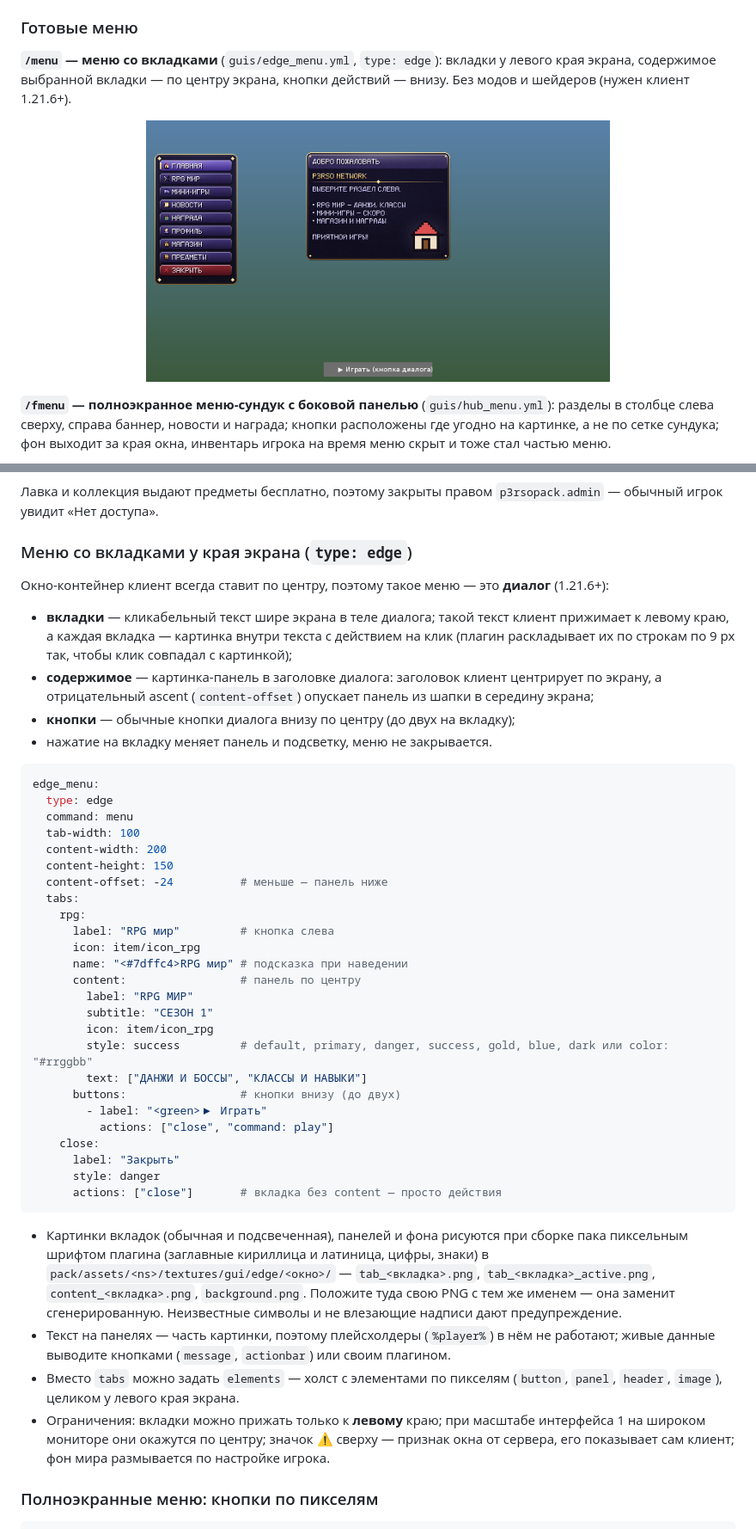
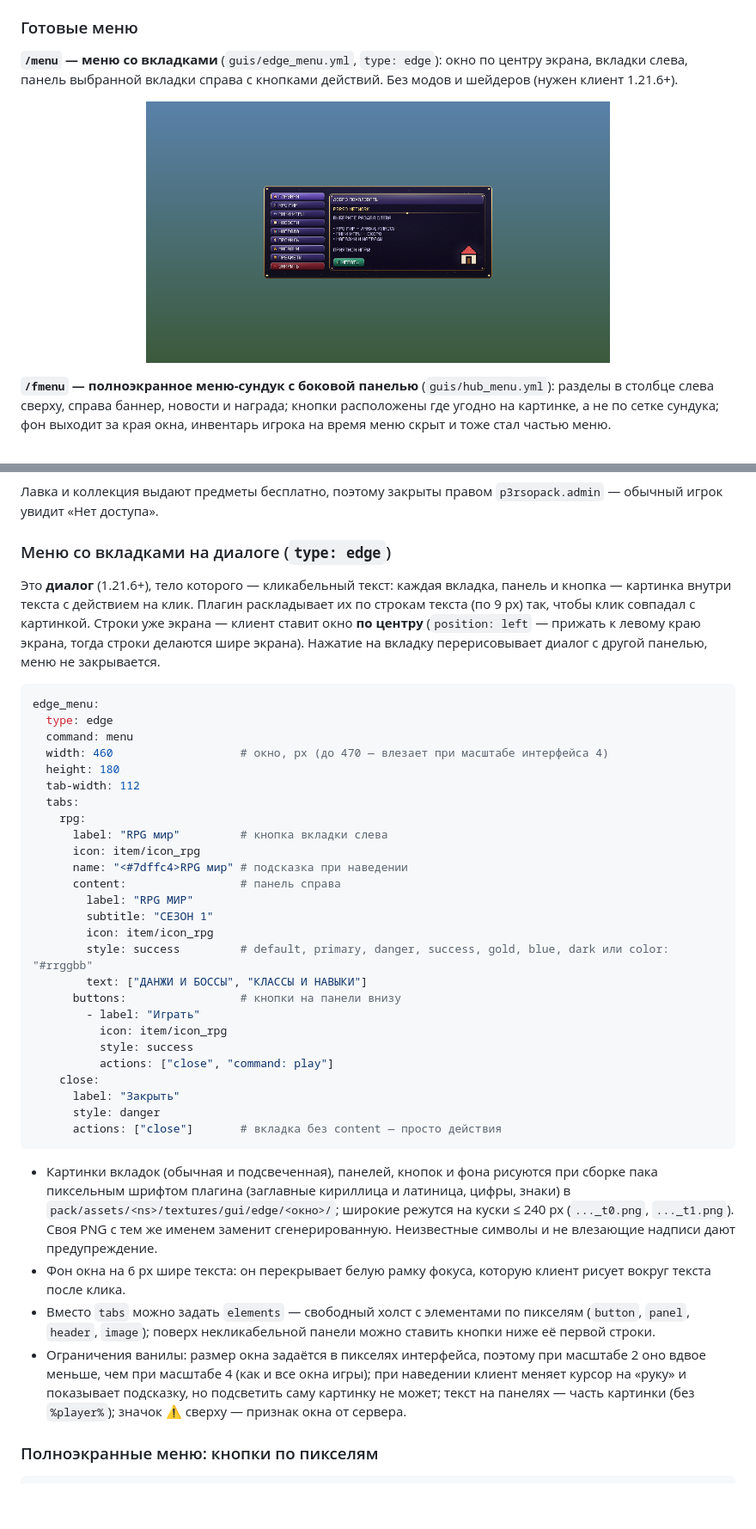
Before and after one commit to P3rsonal1ty/P3rsoPack, a Markdown page: README.md, 2 parts joined by grey strips. Shown at 86% size. Rendered like a GitHub page; pictures changed too: docs/edge_menu.png; blank space fills up the shorter version.

````diff
--- a/README.md
+++ b/README.md
@@ -168,8 +168,8 @@ sapphire_helmet:
 
 ### Готовые меню
 
-**`/menu` — меню со вкладками** (`guis/edge_menu.yml`, `type: edge`): вкладки у левого края экрана, содержимое
-выбранной вкладки — по центру экрана, кнопки действий — внизу. Без модов и шейдеров (нужен клиент 1.21.6+).
+**`/menu` — меню со вкладками** (`guis/edge_menu.yml`, `type: edge`): окно по центру экрана, вкладки слева,
+панель выбранной вкладки справа с кнопками действий. Без модов и шейдеров (нужен клиент 1.21.6+).
 
 <p align="center"><img src="docs/edge_menu.png" width="540" alt="Меню у края экрана"></p>
 
@@ -184,39 +184,35 @@ sapphire_helmet:
 
 Лавка и коллекция выдают предметы бесплатно, поэтому закрыты правом `p3rsopack.admin` — обычный игрок увидит «Нет доступа».
 
-### Меню со вкладками у края экрана (`type: edge`)
+### Меню со вкладками на диалоге (`type: edge`)
 
-Окно-контейнер клиент всегда ставит по центру, поэтому такое меню — это **диалог** (1.21.6+):
-
-- **вкладки** — кликабельный текст шире экрана в теле диалога; такой текст клиент прижимает к левому краю, а
-  каждая вкладка — картинка внутри текста с действием на клик (плагин раскладывает их по строкам по 9 px так,
-  чтобы клик совпадал с картинкой);
-- **содержимое** — картинка-панель в заголовке диалога: заголовок клиент центрирует по экрану, а отрицательный
-  ascent (`content-offset`) опускает панель из шапки в середину экрана;
-- **кнопки** — обычные кнопки диалога внизу по центру (до двух на вкладку);
-- нажатие на вкладку меняет панель и подсветку, меню не закрывается.
+Это **диалог** (1.21.6+), тело которого — кликабельный текст: каждая вкладка, панель и кнопка — картинка внутри
+текста с действием на клик. Плагин раскладывает их по строкам текста (по 9 px) так, чтобы клик совпадал с картинкой.
+Строки уже экрана — клиент ставит окно **по центру** (`position: left` — прижать к левому краю экрана, тогда строки
+делаются шире экрана). Нажатие на вкладку перерисовывает диалог с другой панелью, меню не закрывается.
 
 ```yaml
 edge_menu:
   type: edge
   command: menu
-  tab-width: 100
-  content-width: 200
-  content-height: 150
-  content-offset: -24          # меньше — панель ниже
+  width: 460                   # окно, px (до 470 — влезает при масштабе интерфейса 4)
+  height: 180
+  tab-width: 112
   tabs:
     rpg:
-      label: "RPG мир"         # кнопка слева
+      label: "RPG мир"         # кнопка вкладки слева
       icon: item/icon_rpg
       name: "<#7dffc4>RPG мир" # подсказка при наведении
-      content:                 # панель по центру
+      content:                 # панель справа
         label: "RPG МИР"
         subtitle: "СЕЗОН 1"
         icon: item/icon_rpg
         style: success         # default, primary, danger, success, gold, blue, dark или color: "#rrggbb"
         text: ["ДАНЖИ И БОССЫ", "КЛАССЫ И НАВЫКИ"]
-      buttons:                 # кнопки внизу (до двух)
-        - label: "<green>▶ Играть"
+      buttons:                 # кнопки на панели внизу
+        - label: "Играть"
+          icon: item/icon_rpg
+          style: success
           actions: ["close", "command: play"]
     close:
       label: "Закрыть"
@@ -224,17 +220,17 @@ edge_menu:
       actions: ["close"]       # вкладка без content — просто действия
 ```
 
-- Картинки вкладок (обычная и подсвеченная), панелей и фона рисуются при сборке пака пиксельным шрифтом плагина
-  (заглавные кириллица и латиница, цифры, знаки) в `pack/assets/<ns>/textures/gui/edge/<окно>/` — `tab_<вкладка>.png`,
-  `tab_<вкладка>_active.png`, `content_<вкладка>.png`, `background.png`. Положите туда свою PNG с тем же именем —
-  она заменит сгенерированную. Неизвестные символы и не влезающие надписи дают предупреждение.
-- Текст на панелях — часть картинки, поэтому плейсхолдеры (`%player%`) в нём не работают; живые данные выводите
-  кнопками (`message`, `actionbar`) или своим плагином.
-- Вместо `tabs` можно задать `elements` — холст с элементами по пикселям (`button`, `panel`, `header`, `image`),
-  целиком у левого края экрана.
-- Ограничения: вкладки можно прижать только к **левому** краю; при масштабе интерфейса 1 на широком мониторе
-  они окажутся по центру; значок ⚠ сверху — признак окна от сервера, его показывает сам клиент; фон мира
-  размывается по настройке игрока.
+- Картинки вкладок (обычная и подсвеченная), панелей, кнопок и фона рисуются при сборке пака пиксельным шрифтом
+  плагина (заглавные кириллица и латиница, цифры, знаки) в `pack/assets/<ns>/textures/gui/edge/<окно>/`; широкие
+  режутся на куски ≤ 240 px (`..._t0.png`, `..._t1.png`). Своя PNG с тем же именем заменит сгенерированную.
+  Неизвестные символы и не влезающие надписи дают предупреждение.
+- Фон окна на 6 px шире текста: он перекрывает белую рамку фокуса, которую клиент рисует вокруг текста после клика.
+- Вместо `tabs` можно задать `elements` — свободный холст с элементами по пикселям (`button`, `panel`, `header`,
+  `image`); поверх некликабельной панели можно ставить кнопки ниже её первой строки.
+- Ограничения ванилы: размер окна задаётся в пикселях интерфейса, поэтому при масштабе 2 оно вдвое меньше, чем при
+  масштабе 4 (как и все окна игры); при наведении клиент меняет курсор на «руку» и показывает подсказку, но
+  подсветить саму картинку не может; текст на панелях — часть картинки (без `%player%`); значок ⚠ сверху — признак
+  окна от сервера.
 
 ### Полноэкранные меню: кнопки по пикселям
 
````
Also changed, not shown: 7 other files.
